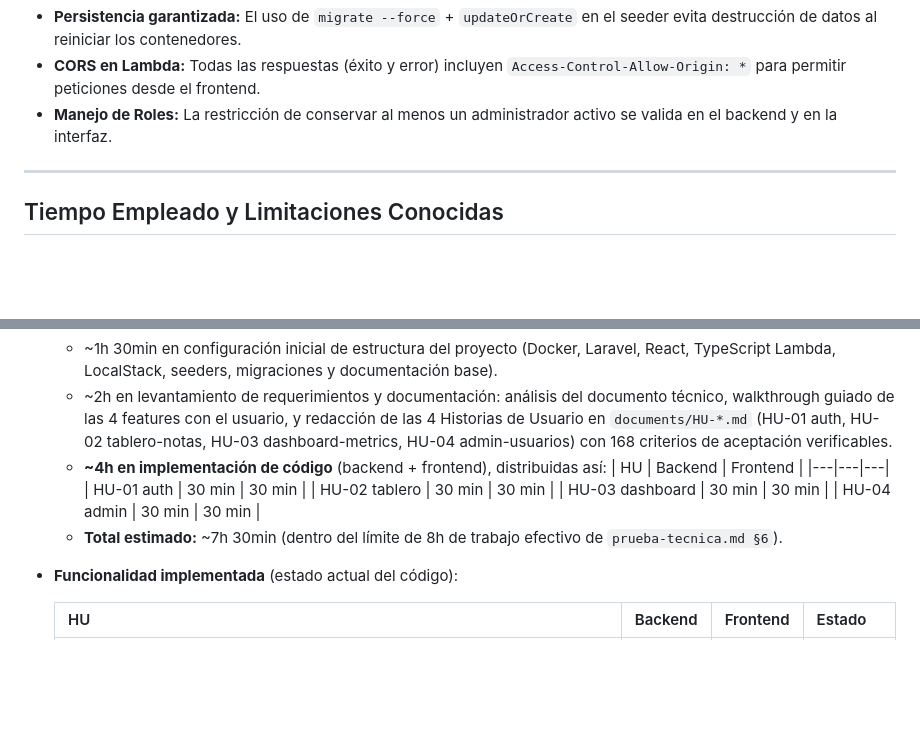
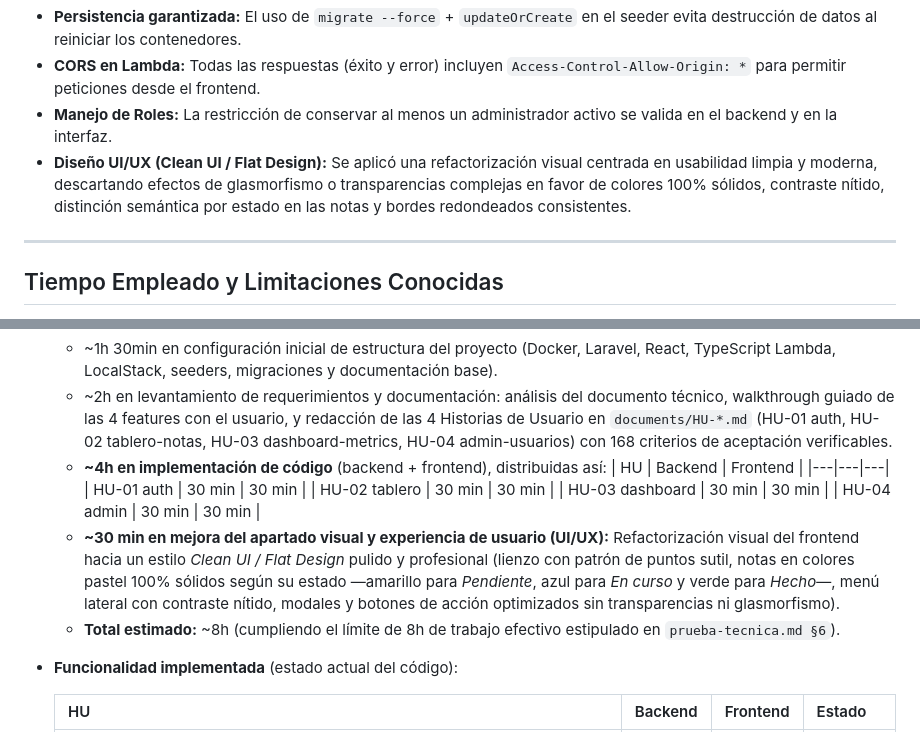
Before and after one commit to JOspitia/fixlat-tablero-notas, a Markdown page: fixlat-tablero-notas/README.md, 2 parts joined by grey strips. Rendered like a GitHub page; blank space fills up the shorter version.

Commit message:
docs: registrar mejora de UI/UX en tiempo empleado y decisiones de diseño

```diff
--- a/fixlat-tablero-notas/README.md
+++ b/fixlat-tablero-notas/README.md
@@ -154,6 +154,7 @@ sam delete --stack-name fixlat-dashboard-metrics
 * **Persistencia garantizada:** El uso de `migrate --force` + `updateOrCreate` en el seeder evita destrucción de datos al reiniciar los contenedores.
 * **CORS en Lambda:** Todas las respuestas (éxito y error) incluyen `Access-Control-Allow-Origin: *` para permitir peticiones desde el frontend.
 * **Manejo de Roles:** La restricción de conservar al menos un administrador activo se valida en el backend y en la interfaz.
+* **Diseño UI/UX (Clean UI / Flat Design):** Se aplicó una refactorización visual centrada en usabilidad limpia y moderna, descartando efectos de glasmorfismo o transparencias complejas en favor de colores 100% sólidos, contraste nítido, distinción semántica por estado en las notas y bordes redondeados consistentes.
 
 ---
 
@@ -169,7 +170,8 @@ sam delete --stack-name fixlat-dashboard-metrics
     | HU-02 tablero | 30 min | 30 min |
     | HU-03 dashboard | 30 min | 30 min |
     | HU-04 admin | 30 min | 30 min |
-  * **Total estimado:** ~7h 30min (dentro del límite de 8h de trabajo efectivo de `prueba-tecnica.md §6`).
+  * **~30 min en mejora del apartado visual y experiencia de usuario (UI/UX):** Refactorización visual del frontend hacia un estilo *Clean UI / Flat Design* pulido y profesional (lienzo con patrón de puntos sutil, notas en colores pastel 100% sólidos según su estado —amarillo para *Pendiente*, azul para *En curso* y verde para *Hecho*—, menú lateral con contraste nítido, modales y botones de acción optimizados sin transparencias ni glasmorfismo).
+  * **Total estimado:** ~8h (cumpliendo el límite de 8h de trabajo efectivo estipulado en `prueba-tecnica.md §6`).
 * **Funcionalidad implementada** (estado actual del código):
 
   | HU | Backend | Frontend | Estado |
```
